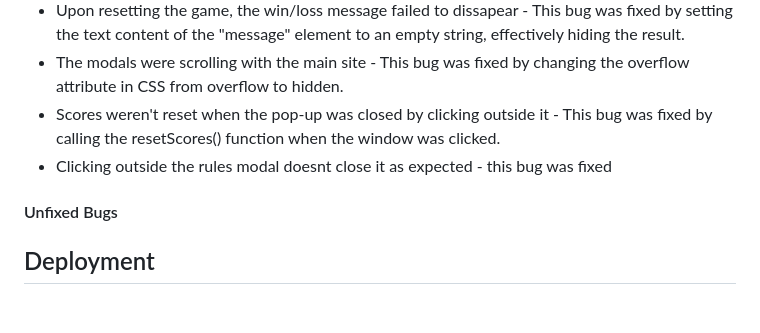
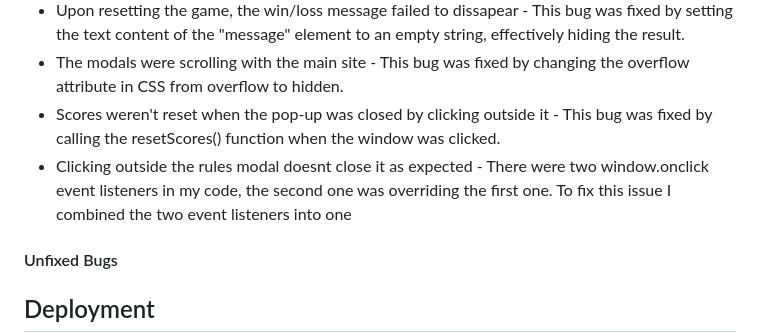
Before and after one commit to olliesharp5/rock-paper-scissors-lizard-spock, a Markdown page: README.md, the part around the change. Drawn GitHub-style; blank space fills up the shorter version.

Commit message:
Updated readme to reflect bug fix

```diff
--- a/README.md
+++ b/README.md
@@ -194,7 +194,8 @@ No errors were found when passing though the JSHint validator
 * Upon resetting the game, the win/loss message failed to dissapear - This bug was fixed by setting the text content of the "message" element to an empty string, effectively hiding the result.
 * The modals were scrolling with the main site - This bug was fixed by changing the overflow attribute in CSS from overflow to hidden.
 * Scores weren't reset when the pop-up was closed by clicking outside it - This bug was fixed by calling the resetScores() function when the window was clicked.
-* Clicking outside the rules modal doesnt close it as expected - this bug was fixed
+* Clicking outside the rules modal doesnt close it as expected - There were two window.onclick event listeners in my code, the second one was overriding the first one. To fix this issue I combined the two event listeners into one
+
 
 #### Unfixed Bugs
 
```
